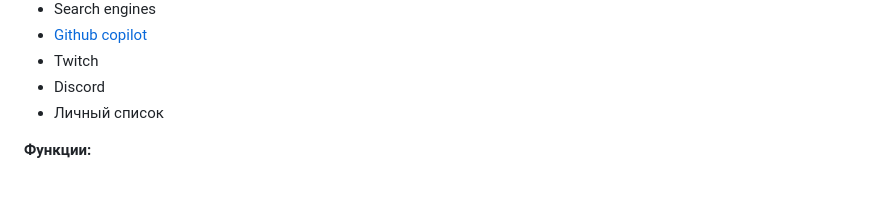
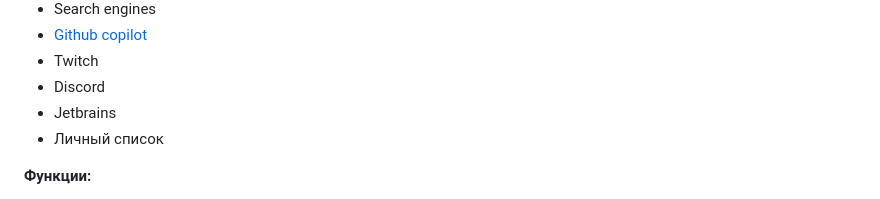
Before and after one commit to Ground-Zerro/DomainMapper, a Markdown page: README.md, the part around the change. GitHub-like rendering; folded sections open.

Commit message:
add Jetbrains

```diff
--- a/README.md
+++ b/README.md
@@ -43,6 +43,7 @@
 - [Github сopilot](https://github.com/features/copilot)
 - Twitch
 - Discord
+- Jetbrains
 - Личный список
 
 </details>
```
